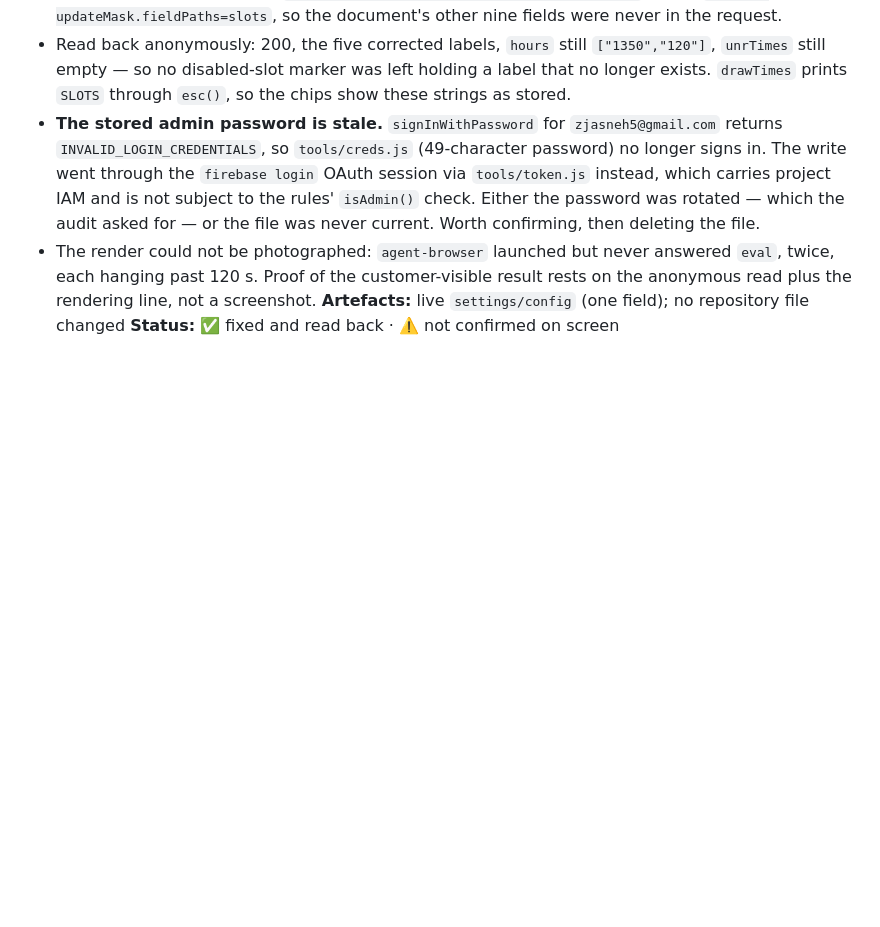
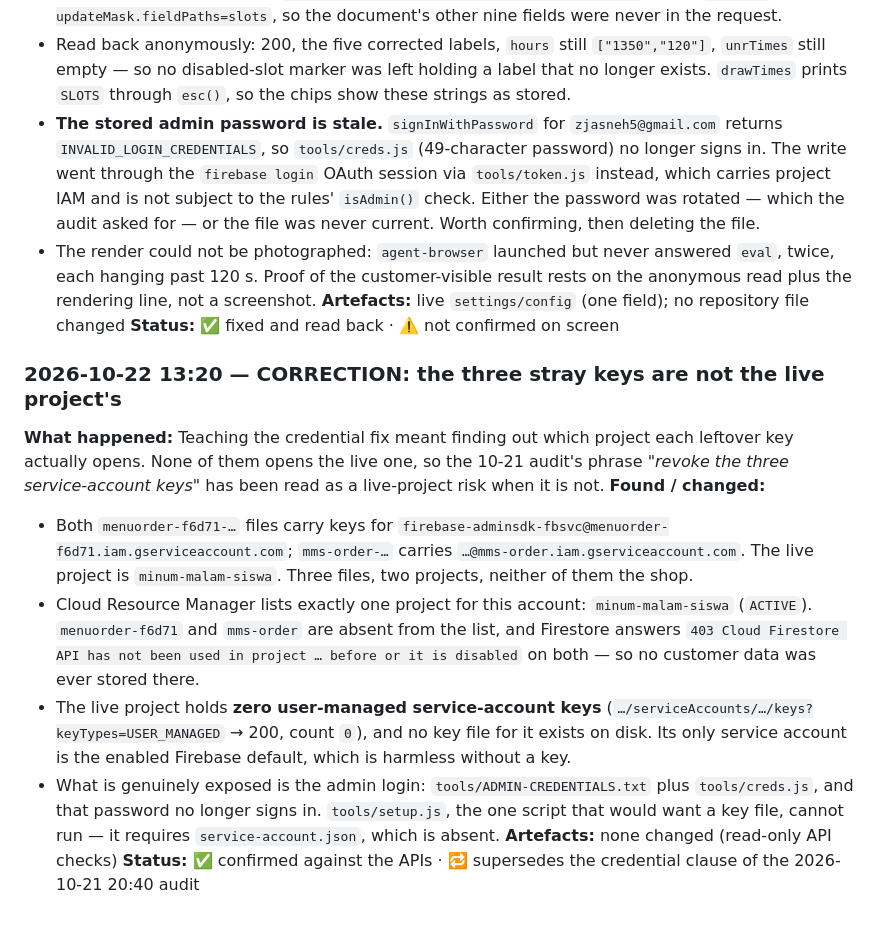
Before and after one commit to Iyern0/ridzuanshop, a Markdown page: WORKLOG.md, the part around the change. GitHub-like rendering; blank space fills up the shorter version.

Commit message:
docs(worklog): CORRECTION - the stray keys belong to two abandoned projects, not the live one

```diff
--- a/WORKLOG.md
+++ b/WORKLOG.md
@@ -1486,3 +1486,13 @@ otifyOwnerClaim fires ? closing the QR path that previously reached the seller w
 - The render could not be photographed: `agent-browser` launched but never answered `eval`, twice, each hanging past 120 s. Proof of the customer-visible result rests on the anonymous read plus the rendering line, not a screenshot.
 **Artefacts:** live `settings/config` (one field); no repository file changed
 **Status:** ✅ fixed and read back · ⚠️ not confirmed on screen
+
+### 2026-10-22 13:20 — CORRECTION: the three stray keys are not the live project's
+**What happened:** Teaching the credential fix meant finding out which project each leftover key actually opens. None of them opens the live one, so the 10-21 audit's phrase *"revoke the three service-account keys"* has been read as a live-project risk when it is not.
+**Found / changed:**
+- Both `menuorder-f6d71-…` files carry keys for `firebase-adminsdk-fbsvc@menuorder-f6d71.iam.gserviceaccount.com`; `mms-order-…` carries `…@mms-order.iam.gserviceaccount.com`. The live project is `minum-malam-siswa`. Three files, two projects, neither of them the shop.
+- Cloud Resource Manager lists exactly one project for this account: `minum-malam-siswa` (`ACTIVE`). `menuorder-f6d71` and `mms-order` are absent from the list, and Firestore answers `403 Cloud Firestore API has not been used in project … before or it is disabled` on both — so no customer data was ever stored there.
+- The live project holds **zero user-managed service-account keys** (`…/serviceAccounts/…/keys?keyTypes=USER_MANAGED` → 200, count `0`), and no key file for it exists on disk. Its only service account is the enabled Firebase default, which is harmless without a key.
+- What is genuinely exposed is the admin login: `tools/ADMIN-CREDENTIALS.txt` plus `tools/creds.js`, and that password no longer signs in. `tools/setup.js`, the one script that would want a key file, cannot run — it requires `service-account.json`, which is absent.
+**Artefacts:** none changed (read-only API checks)
+**Status:** ✅ confirmed against the APIs · 🔁 supersedes the credential clause of the 2026-10-21 20:40 audit
```
